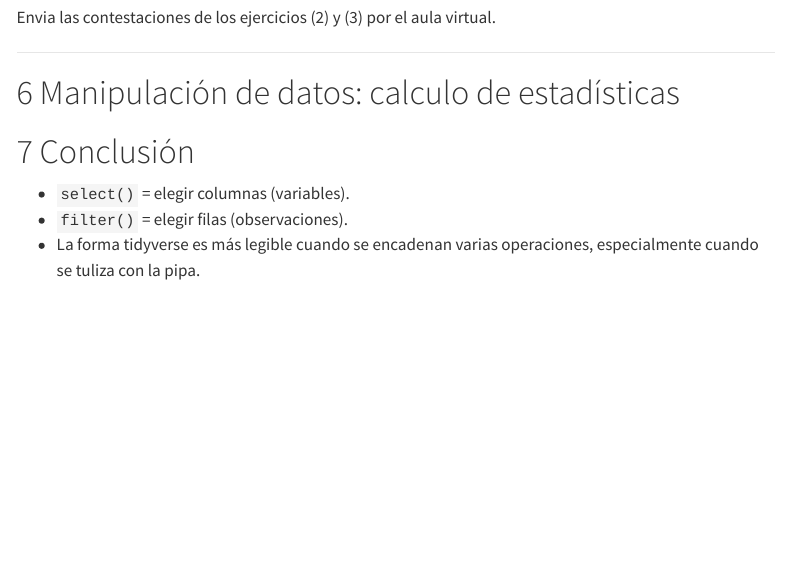
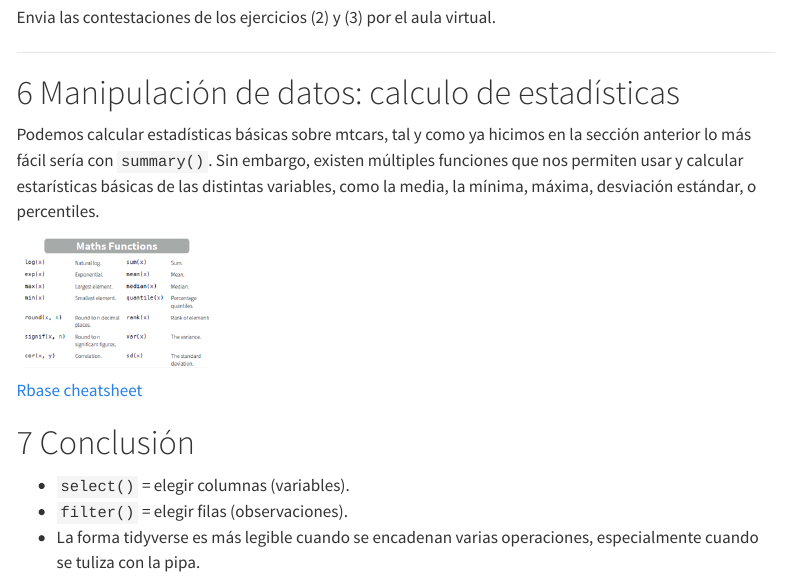
Before and after one commit to ruizbp/programacionR-masterTIG, a Quarto document (tema_2_2_data_wrangling.qmd): the page in a window 1100 px wide, from 11110 px down. Rendered offline with R 4.5, knitr and Pandoc in place of Quarto, with nearby package versions; menus at the side of the page are left out.

Commit message:
tema 21 statistics

```diff
--- a/tema_2_2_data_wrangling.qmd
+++ b/tema_2_2_data_wrangling.qmd
@@ -273,6 +273,12 @@ Envia las contestaciones de los ejercicios (2) y (3) por el aula virtual.
 
 # Manipulación de datos: calculo de estadísticas
 
+Podemos calcular estadísticas básicas sobre mtcars, tal y como ya hicimos en la sección anterior lo más fácil sería con `summary()`. Sin embargo, existen múltiples funciones que nos permiten usar y calcular estarísticas básicas de las distintas variables, como la media, la mínima, máxima, desviación estándar, o percentiles.
+
+![](images/statisticsR.png){width="191"}
+
+[Rbase cheatsheet](https://rstudio.github.io/cheatsheets/base-r.pdf)
+
 # Conclusión
 
 -   `select()` = elegir columnas (variables).\
```
Also changed, not shown: images/statisticsR.png (added).
